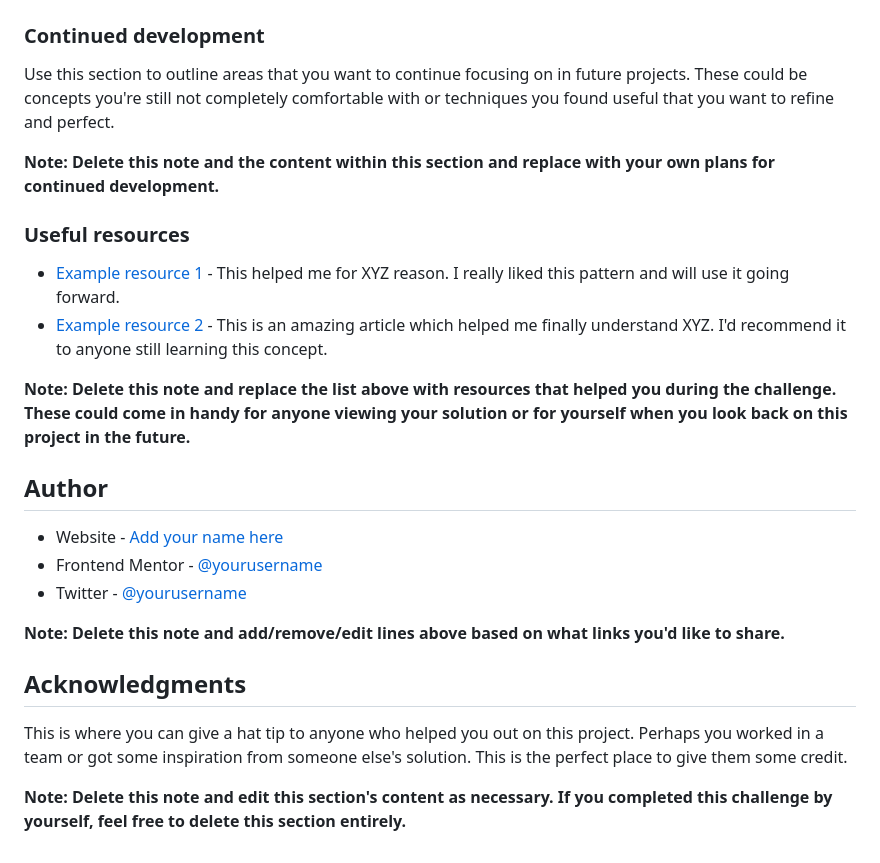
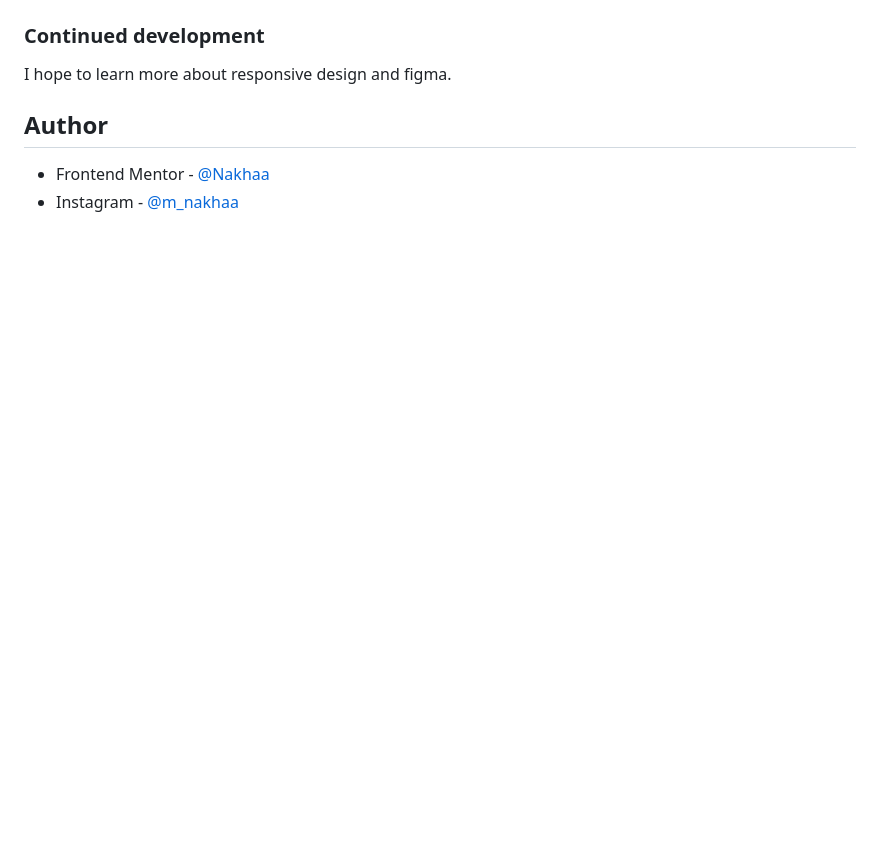
Before and after one commit to Nakhaa/blog-preview-card, a Markdown page: README-template.md, the part around the change printed below. Drawn GitHub-style; blank space fills up the shorter version.

```diff
--- a/README-template.md
+++ b/README-template.md
@@ -84,27 +58,9 @@ If you want more help with writing markdown, we'd recommend checking out [The Ma
 
 ### Continued development
 
-Use this section to outline areas that you want to continue focusing on in future projects. These could be concepts you're still not completely comfortable with or techniques you found useful that you want to refine and perfect.
-
-**Note: Delete this note and the content within this section and replace with your own plans for continued development.**
-
-### Useful resources
-
-- [Example resource 1](https://www.example.com) - This helped me for XYZ reason. I really liked this pattern and will use it going forward.
-- [Example resource 2](https://www.example.com) - This is an amazing article which helped me finally understand XYZ. I'd recommend it to anyone still learning this concept.
-
-**Note: Delete this note and replace the list above with resources that helped you during the challenge. These could come in handy for anyone viewing your solution or for yourself when you look back on this project in the future.**
+I hope to learn more about responsive design and figma.
 
 ## Author
 
-- Website - [Add your name here](https://www.your-site.com)
-- Frontend Mentor - [@yourusername](https://www.frontendmentor.io/profile/yourusername)
-- Twitter - [@yourusername](https://www.twitter.com/yourusername)
-
-**Note: Delete this note and add/remove/edit lines above based on what links you'd like to share.**
-
-## Acknowledgments
-
-This is where you can give a hat tip to anyone who helped you out on this project. Perhaps you worked in a team or got some inspiration from someone else's solution. This is the perfect place to give them some credit.
-
-**Note: Delete this note and edit this section's content as necessary. If you completed this challenge by yourself, feel free to delete this section entirely.**
+- Frontend Mentor - [@Nakhaa](https://www.frontendmentor.io/profile/nakhaa)
+- Instagram - [@m_nakhaa](https://www.instagram.com/m_nakhaa)
```
Also changed, not shown: other parts of README-template.md (+13 -39 lines), sreenshot/screenshot-2024-09-19-01-34-01.png (added), sreenshot/screenshot-2024-09-19-01-34-27.png (added).
